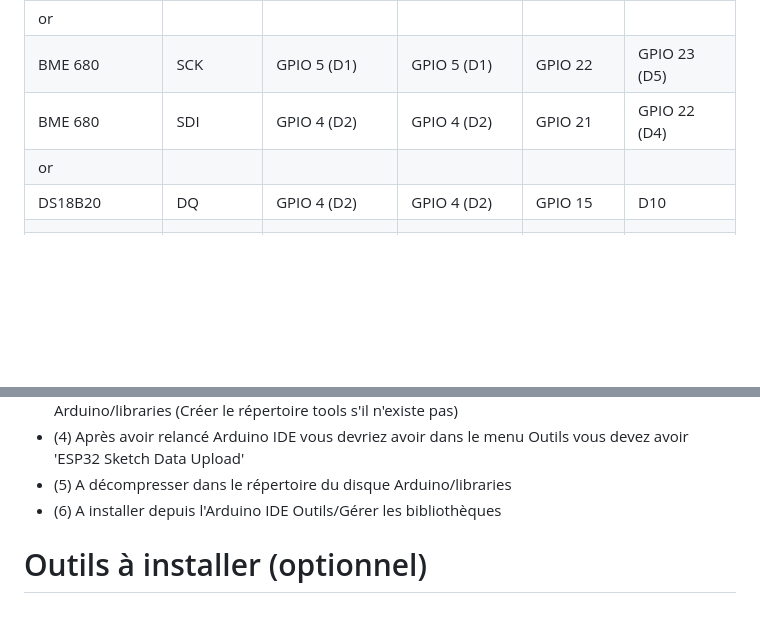
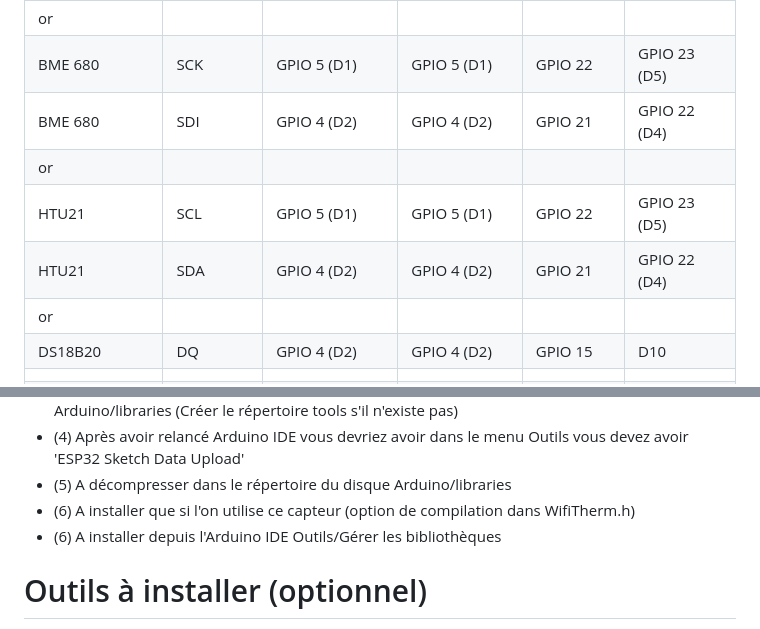
Before and after one commit to Duglof/WifiThermostat, a Markdown page: README.md, 2 parts joined by grey strips. Rendered like a GitHub page; blank space fills up the shorter version.

```diff
--- a/README.md
+++ b/README.md
@@ -44,6 +45,9 @@ WifiThermostat for ESP8266 or ESP32
 |      or       |            |              |              |               |               |
 | BME 680       | SCK        | GPIO 5 (D1)  | GPIO 5 (D1)  | GPIO 22       | GPIO 23 (D5)  |
 | BME 680       | SDI        | GPIO 4 (D2)  | GPIO 4 (D2)  | GPIO 21       | GPIO 22 (D4)  |
+|      or       |            |              |              |               |               |
+| HTU21         | SCL        | GPIO 5 (D1)  | GPIO 5 (D1)  | GPIO 22       | GPIO 23 (D5)  |
+| HTU21         | SDA        | GPIO 4 (D2)  | GPIO 4 (D2)  | GPIO 21       | GPIO 22 (D4)  |
 |      or       |            |              |              |               |               |
 | DS18B20       |  DQ        | GPIO 4 (D2)  | GPIO 4 (D2)  | GPIO 15       | D10           |
 |               |            |              |              |               |               |
@@ -96,6 +101,7 @@ Sous réserve de tests
 - (4) A décompresser dans le répertoire du disque Arduino/tools qui est situé à côté du répertoire Arduino/libraries (Créer le répertoire tools s'il n'existe pas)
 - (4) Après avoir relancé Arduino IDE vous devriez avoir dans le menu Outils vous devez avoir 'ESP32 Sketch Data Upload'
 - (5) A décompresser dans le répertoire du disque Arduino/libraries
+- (6) A installer que si l'on utilise ce capteur (option de compilation dans WifiTherm.h)
 - (6) A installer depuis l'Arduino IDE Outils/Gérer les bibliothèques
 
 # Outils à installer (optionnel)
```
Also changed, not shown: other parts of README.md (+23 -21 lines).
